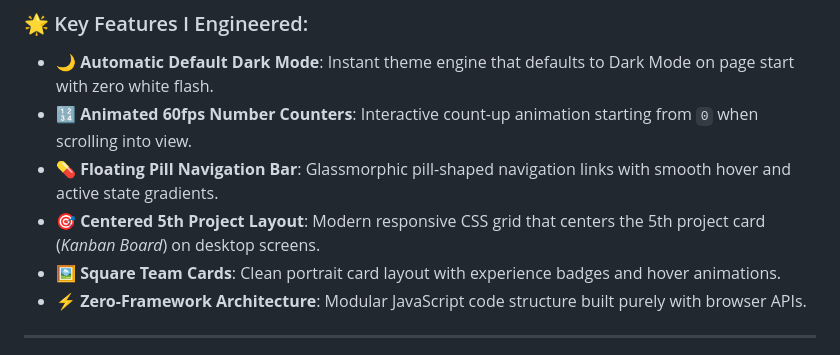
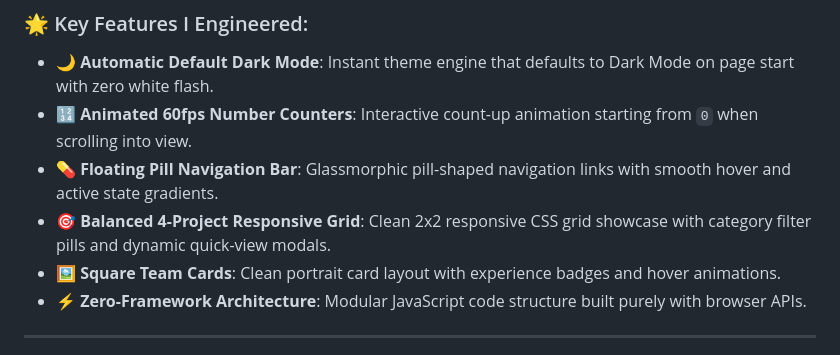
Before and after one commit to milind-T07/Agency-Portfolio, a Markdown page: README.md, the part around the change. Rendered like a GitHub page.

Commit message:
Update README feature description for 4-project balanced showcase grid

```diff
--- a/README.md
+++ b/README.md
@@ -21,7 +21,7 @@ This is my project showcasing **Dev Agency** — a high-impact web development s
 - 🌙 **Automatic Default Dark Mode**: Instant theme engine that defaults to Dark Mode on page start with zero white flash.
 - 🔢 **Animated 60fps Number Counters**: Interactive count-up animation starting from `0` when scrolling into view.
 - 💊 **Floating Pill Navigation Bar**: Glassmorphic pill-shaped navigation links with smooth hover and active state gradients.
-- 🎯 **Centered 5th Project Layout**: Modern responsive CSS grid that centers the 5th project card (*Kanban Board*) on desktop screens.
+- 🎯 **Balanced 4-Project Responsive Grid**: Clean 2x2 responsive CSS grid showcase with category filter pills and dynamic quick-view modals.
 - 🖼️ **Square Team Cards**: Clean portrait card layout with experience badges and hover animations.
 - ⚡ **Zero-Framework Architecture**: Modular JavaScript code structure built purely with browser APIs.
 
```
